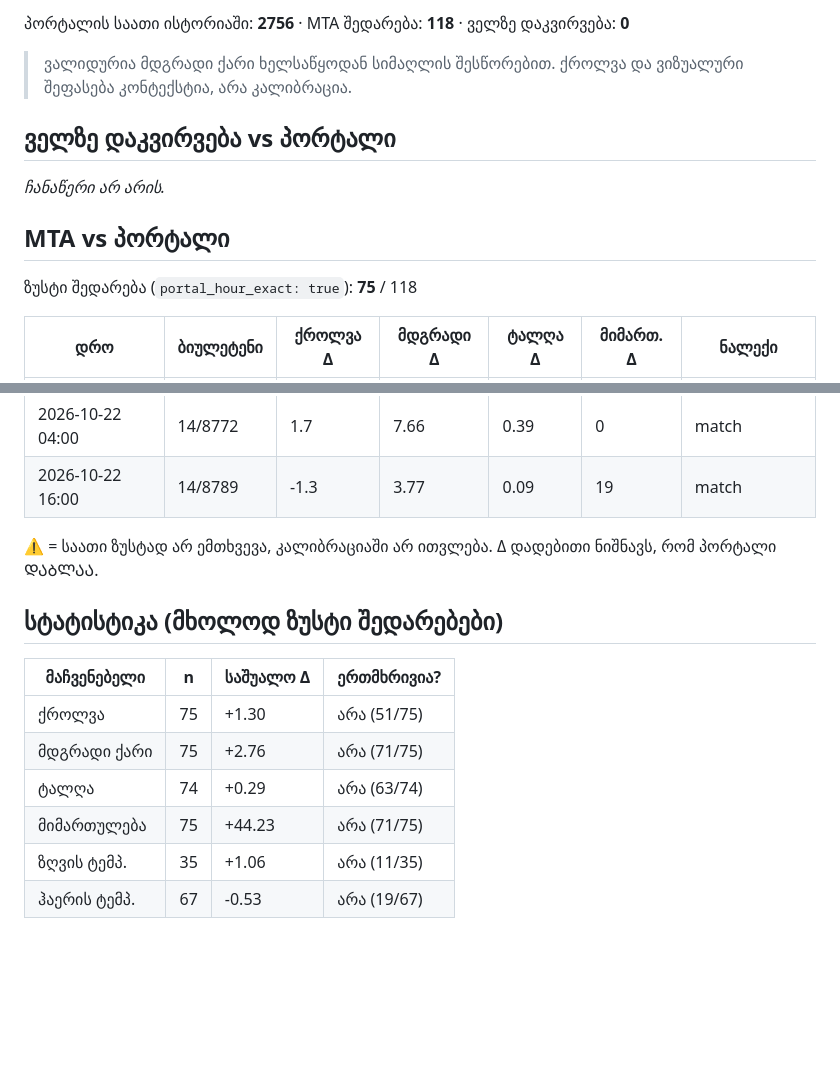
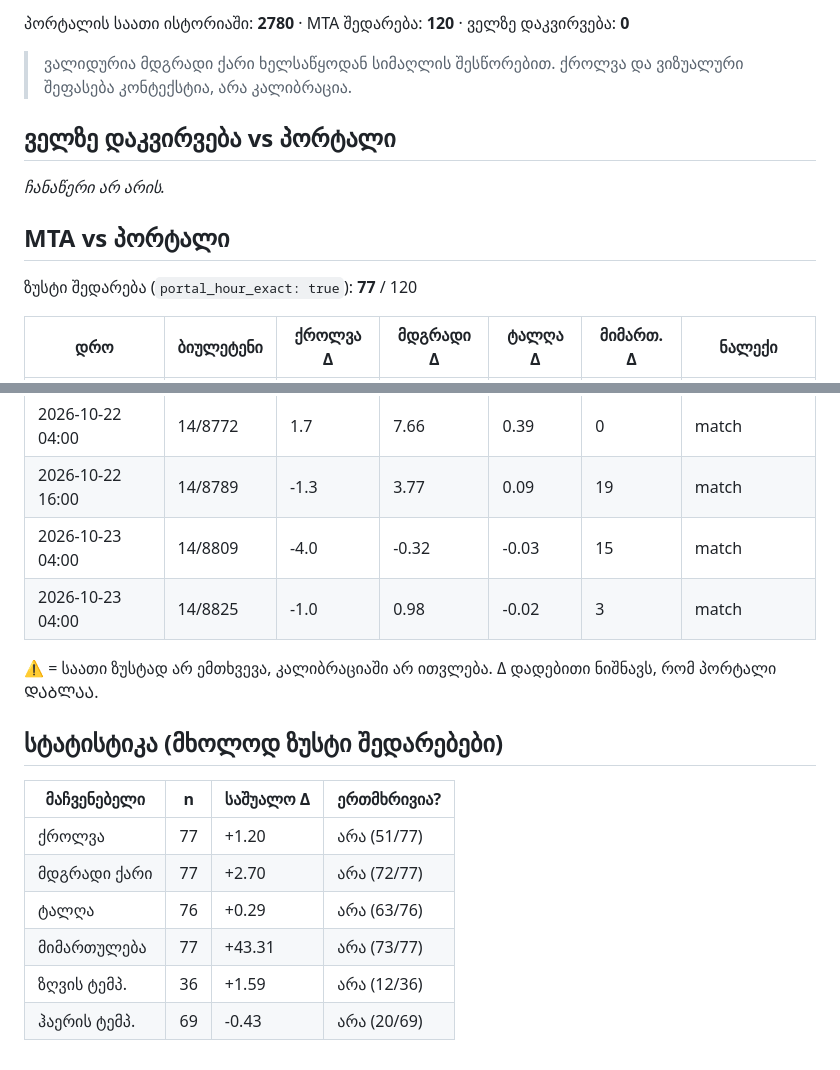
Before and after one commit to Georgeparker-GP/poti-forecast-portal, a Markdown page: comparison.md, 2 parts joined by grey strips. Drawn GitHub-style; blank space fills up the shorter version.

Commit message:
შედარების ანგარიში (2026-10-23)

```diff
--- a/comparison.md
+++ b/comparison.md
@@ -4,5 +4,5 @@
 
-პორტალის საათი ისტორიაში: **2756** · MTA შედარება: **118** · ველზე დაკვირვება: **0**
+პორტალის საათი ისტორიაში: **2780** · MTA შედარება: **120** · ველზე დაკვირვება: **0**
 
 > ვალიდურია მდგრადი ქარი ხელსაწყოდან სიმაღლის შესწორებით. ქროლვა და ვიზუალური შეფასება კონტექსტია, არა კალიბრაცია.
 
@@ -12,7 +12,7 @@ _ჩანაწერი არ არის._
 
 ## MTA vs პორტალი
 
-ზუსტი შედარება (`portal_hour_exact: true`): **75** / 118
+ზუსტი შედარება (`portal_hour_exact: true`): **77** / 120
 
 | დრო | ბიულეტენი | ქროლვა Δ | მდგრადი Δ | ტალღა Δ | მიმართ. Δ | ნალექი |
 |---|---|---|---|---|---|---|
@@ -134,6 +134,8 @@ _ჩანაწერი არ არის._
 | 2026-10-21 08:00 | 14/8732 | -1.1 | -0.12 | 0.28 | 60 | — |
 | 2026-10-22 04:00 | 14/8772 | 1.7 | 7.66 | 0.39 | 0 | match |
 | 2026-10-22 16:00 | 14/8789 | -1.3 | 3.77 | 0.09 | 19 | match |
+| 2026-10-23 04:00 | 14/8809 | -4.0 | -0.32 | -0.03 | 15 | match |
+| 2026-10-23 04:00 | 14/8825 | -1.0 | 0.98 | -0.02 | 3 | match |
 
 ⚠ = საათი ზუსტად არ ემთხვევა, კალიბრაციაში არ ითვლება. Δ დადებითი ნიშნავს, რომ პორტალი ᲓᲐᲑᲚᲐᲐ.
 
@@ -141,9 +143,9 @@ _ჩანაწერი არ არის._
 
 | მაჩვენებელი | n | საშუალო Δ | ერთმხრივია? |
 |---|---|---|---|
-| ქროლვა | 75 | +1.30 | არა (51/75) |
-| მდგრადი ქარი | 75 | +2.76 | არა (71/75) |
-| ტალღა | 74 | +0.29 | არა (63/74) |
-| მიმართულება | 75 | +44.23 | არა (71/75) |
-| ზღვის ტემპ. | 35 | +1.06 | არა (11/35) |
-| ჰაერის ტემპ. | 67 | -0.53 | არა (19/67) |
+| ქროლვა | 77 | +1.20 | არა (51/77) |
+| მდგრადი ქარი | 77 | +2.70 | არა (72/77) |
+| ტალღა | 76 | +0.29 | არა (63/76) |
+| მიმართულება | 77 | +43.31 | არა (73/77) |
+| ზღვის ტემპ. | 36 | +1.59 | არა (12/36) |
+| ჰაერის ტემპ. | 69 | -0.43 | არა (20/69) |
```
Also changed, not shown: other parts of comparison.md (+1 -1 lines).
